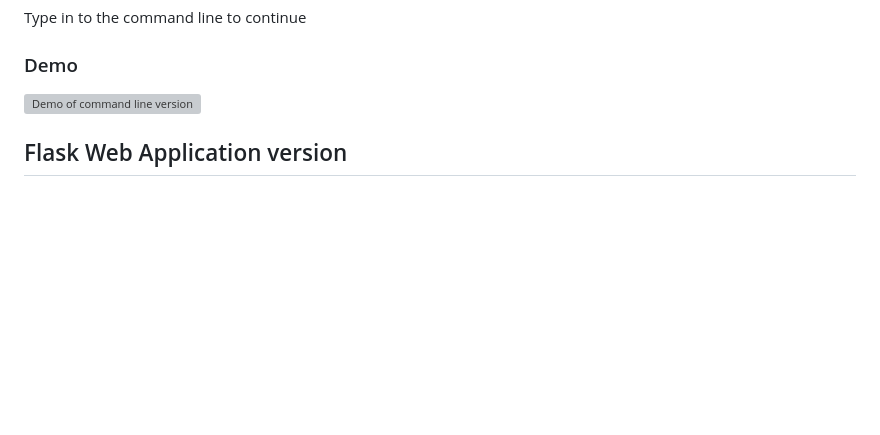
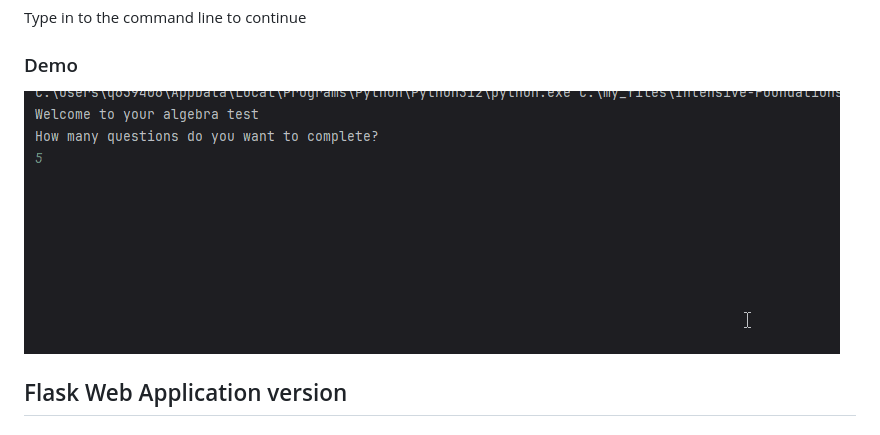
Before and after one commit to au-NU/Intensive-Foundations-CS-Programming-Coursework-1, a Markdown page: README.md, the part around the change. Drawn GitHub-style; blank space fills up the shorter version; grey boxes are pictures that could not be loaded.

Commit message:
Update README.md gif link

```diff
--- a/README.md
+++ b/README.md
@@ -62,7 +62,7 @@ What is the value of x?
 Type in to the command line to continue
 
 ### Demo
-![Demo of command line version](command_line_demo.gif)
+![Demo of command line version](terminal_line_demo.gif)
 
 ## Flask Web Application version
 ### Example Gameplay in Flask web application
```
